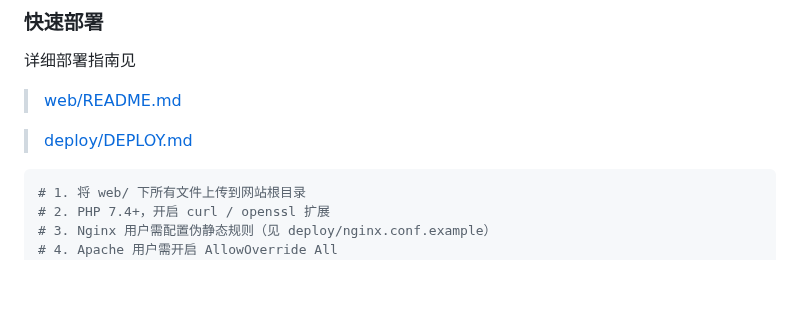
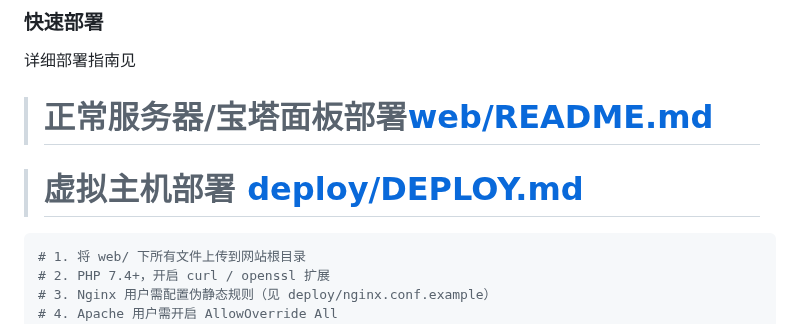
Before and after one commit to ChiZhu-DL/Instant-Mail-Api, a Markdown page: README.md, the part around the change. Drawn GitHub-style; blank space fills up the shorter version.

````diff
--- a/README.md
+++ b/README.md
@@ -85,9 +85,9 @@ python instant_mail_api.py message MESSAGE_ID --email test@bltiwd.com --token TO
 ### 快速部署
 
 详细部署指南见
-> [web/README.md](./web/README.md)
+> # 正常服务器/宝塔面板部署[web/README.md](./web/README.md)
 
-> [deploy/DEPLOY.md](./deploy/DEPLOY.md)
+> # 虚拟主机部署 [deploy/DEPLOY.md](./deploy/DEPLOY.md)
 
 ```bash
 # 1. 将 web/ 下所有文件上传到网站根目录
````
